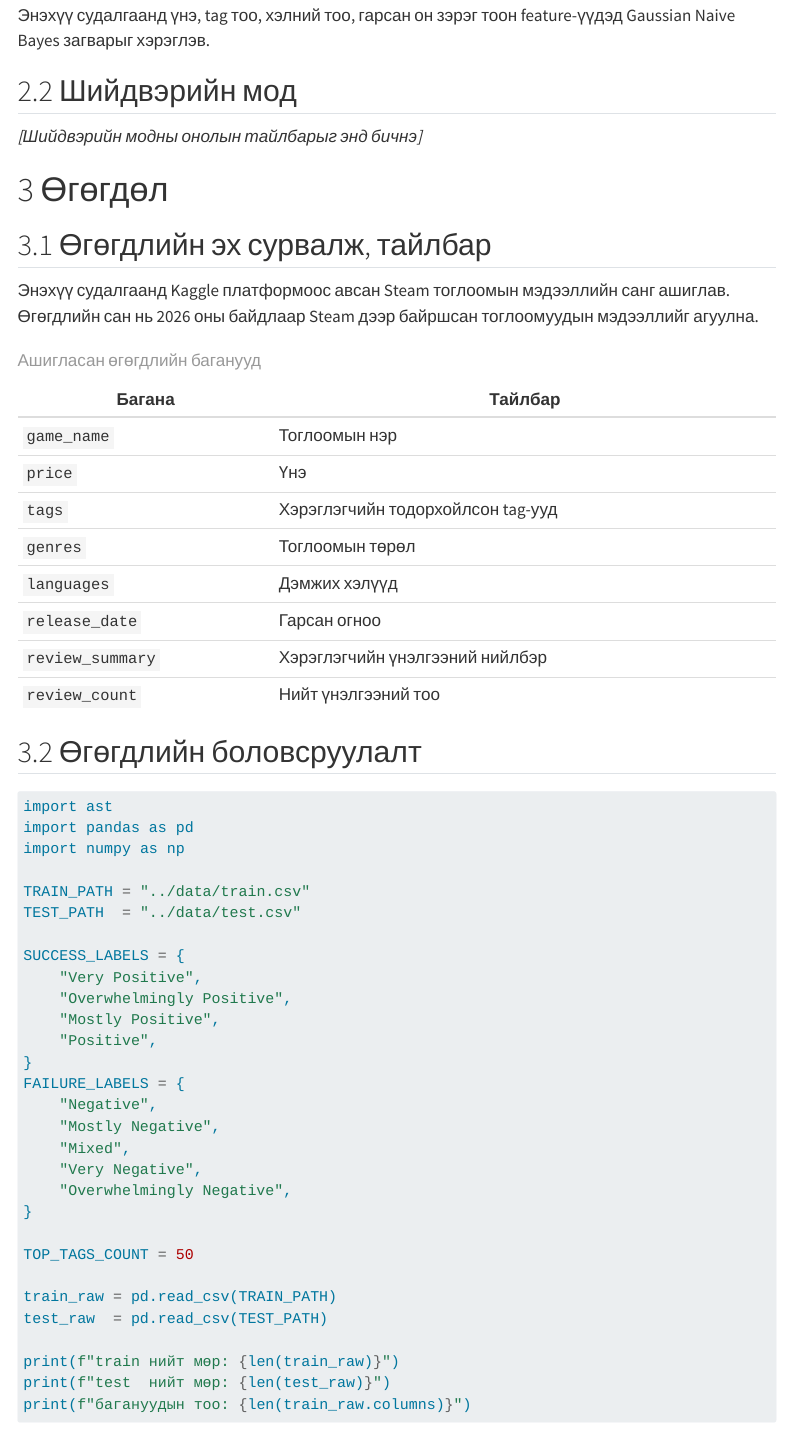
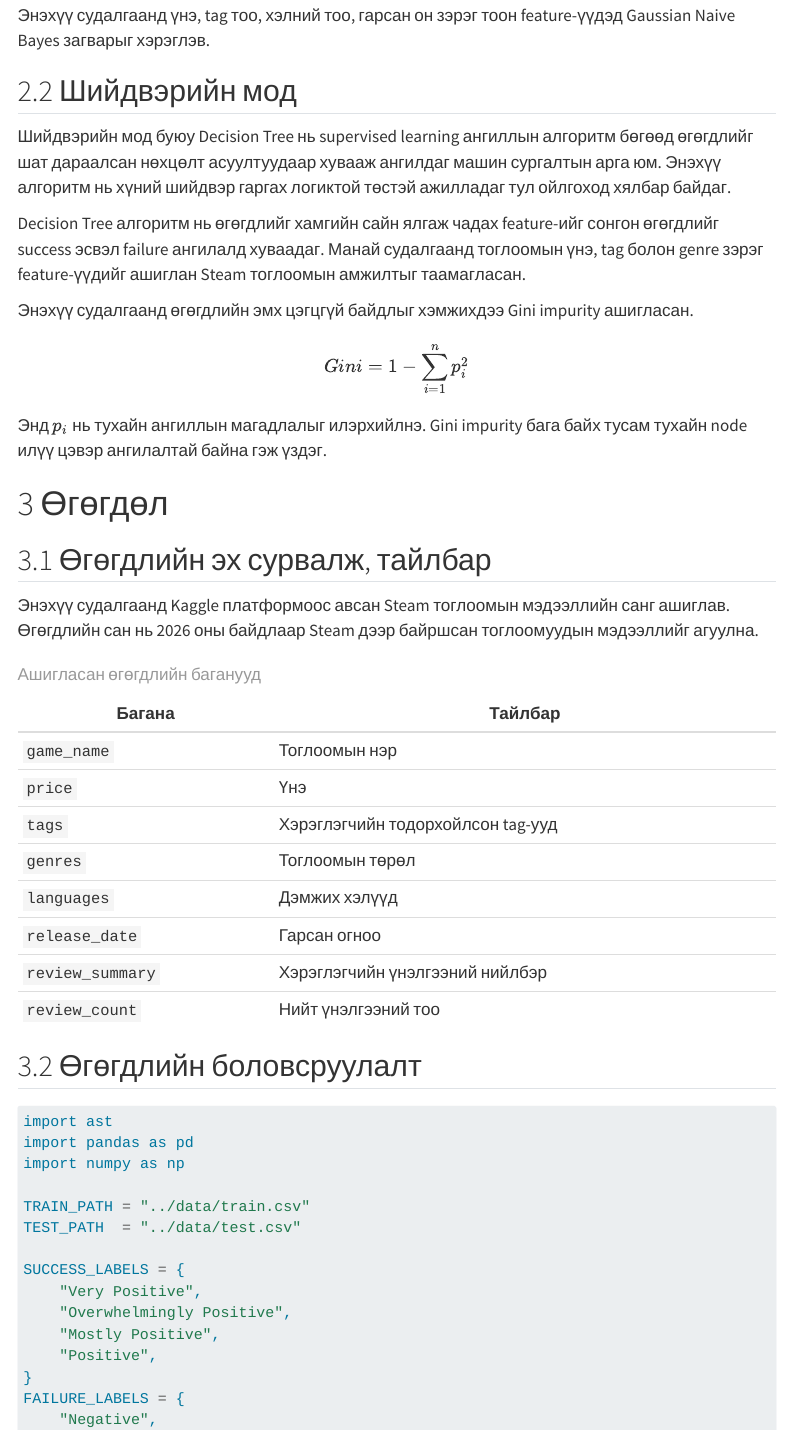
Before and after one commit to Tengis01/Probabliity_Statistiks, a Quarto document (report/report.qmd): the page in a window 1100 px wide, from 1480 px down. Rendered offline with R 4.5, knitr and Pandoc in place of Quarto, with nearby package versions; some code elsewhere in the file could not run offline; menus at the side of the page are left out; long lines of code are wrapped.

Commit message:
Enhance Decision Tree section with detailed explanation
Added explanation of Decision Tree algorithm and its application in predicting game success using features like price, tag, and genre. Included Gini impurity formula for measuring data impurity.

```diff
--- a/report/report.qmd
+++ b/report/report.qmd
@@ -83,9 +83,21 @@ Gaussian Naive Bayes загварыг хэрэглэв.
 
 ## Шийдвэрийн мод
 
-*[Шийдвэрийн модны онолын тайлбарыг энд бичнэ]*
+Шийдвэрийн мод буюу Decision Tree нь supervised learning ангиллын алгоритм бөгөөд өгөгдлийг
+шат дараалсан нөхцөлт асуултуудаар хувааж ангилдаг машин сургалтын арга юм.
+Энэхүү алгоритм нь хүний шийдвэр гаргах логиктой төстэй ажилладаг тул ойлгоход хялбар байдаг.
 
+Decision Tree алгоритм нь өгөгдлийг хамгийн сайн ялгаж чадах feature-ийг сонгон өгөгдлийг success эсвэл failure ангилалд хуваадаг.
+Манай судалгаанд тоглоомын үнэ, tag болон genre зэрэг feature-үүдийг ашиглан Steam тоглоомын амжилтыг таамагласан.
 
+Энэхүү судалгаанд өгөгдлийн эмх цэгцгүй байдлыг хэмжихдээ Gini impurity ашигласан.
+
+$$
+Gini = 1 - \sum_{i=1}^{n} p_i^2
+$$
+
+Энд \(p_i\) нь тухайн ангиллын магадлалыг илэрхийлнэ.
+Gini impurity бага байх тусам тухайн node илүү цэвэр ангилалтай байна гэж үздэг.
 
 # Өгөгдөл
 
```
